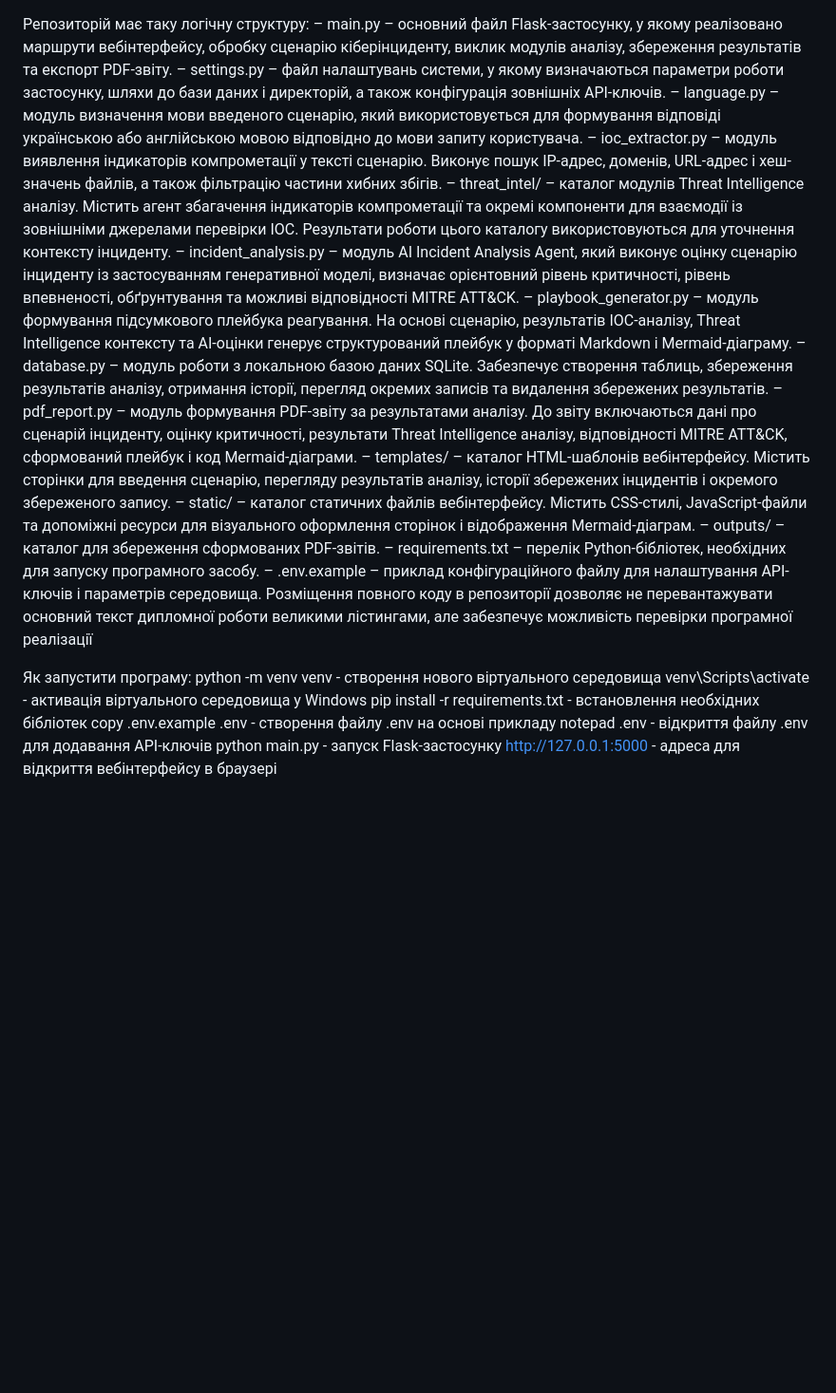
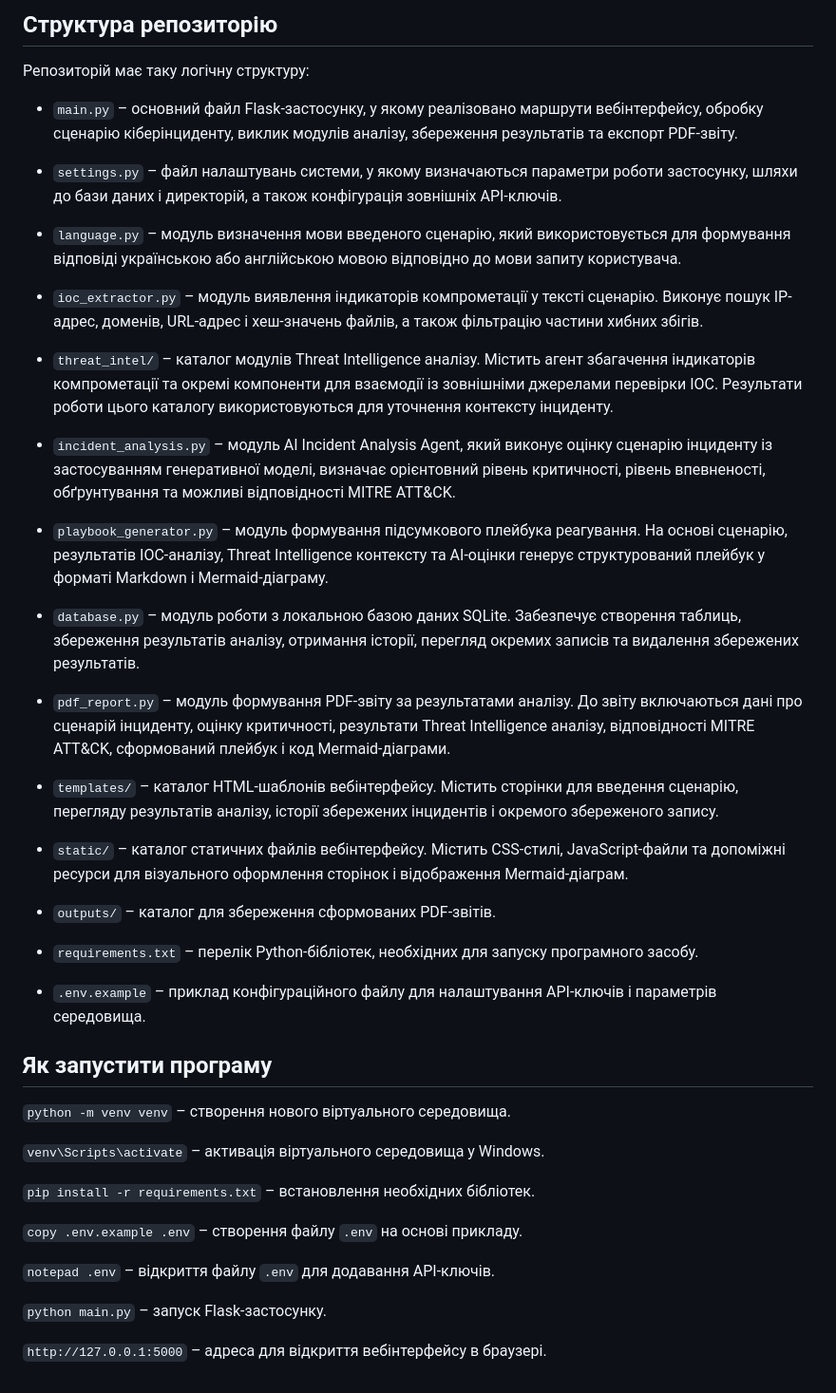
Before and after one commit to dangerArsenka/Playbook-Generator, a Markdown page: playbook_generator/README.md, the part around the change. Shown at 95% size. GitHub-like rendering; blank space fills up the shorter version.

```diff
--- a/playbook_generator/README.md
+++ b/playbook_generator/README.md
@@ -1,25 +1,47 @@
+## Структура репозиторію
+
 Репозиторій має таку логічну структуру:
-– main.py – основний файл Flask-застосунку, у якому реалізовано маршрути вебінтерфейсу, обробку сценарію кіберінциденту, виклик модулів аналізу, збереження результатів та експорт PDF-звіту.
-– settings.py – файл налаштувань системи, у якому визначаються параметри роботи застосунку, шляхи до бази даних і директорій, а також конфігурація зовнішніх API-ключів.
-– language.py – модуль визначення мови введеного сценарію, який використовується для формування відповіді українською або англійською мовою відповідно до мови запиту користувача.
-– ioc_extractor.py – модуль виявлення індикаторів компрометації у тексті сценарію. Виконує пошук IP-адрес, доменів, URL-адрес і хеш-значень файлів, а також фільтрацію частини хибних збігів.
-– threat_intel/ – каталог модулів Threat Intelligence аналізу. Містить агент збагачення індикаторів компрометації та окремі компоненти для взаємодії із зовнішніми джерелами перевірки IOC. Результати роботи цього каталогу використовуються для уточнення контексту інциденту.
-– incident_analysis.py – модуль AI Incident Analysis Agent, який виконує оцінку сценарію інциденту із застосуванням генеративної моделі, визначає орієнтовний рівень критичності, рівень впевненості, обґрунтування та можливі відповідності MITRE ATT&CK.
-– playbook_generator.py – модуль формування підсумкового плейбука реагування. На основі сценарію, результатів IOC-аналізу, Threat Intelligence контексту та AI-оцінки генерує структурований плейбук у форматі Markdown і Mermaid-діаграму.
-– database.py – модуль роботи з локальною базою даних SQLite. Забезпечує створення таблиць, збереження результатів аналізу, отримання історії, перегляд окремих записів та видалення збережених результатів.
-– pdf_report.py – модуль формування PDF-звіту за результатами аналізу. До звіту включаються дані про сценарій інциденту, оцінку критичності, результати Threat Intelligence аналізу, відповідності MITRE ATT&CK, сформований плейбук і код Mermaid-діаграми.
-– templates/ – каталог HTML-шаблонів вебінтерфейсу. Містить сторінки для введення сценарію, перегляду результатів аналізу, історії збережених інцидентів і окремого збереженого запису.
-– static/ – каталог статичних файлів вебінтерфейсу. Містить CSS-стилі, JavaScript-файли та допоміжні ресурси для візуального оформлення сторінок і відображення Mermaid-діаграм.
-– outputs/ – каталог для збереження сформованих PDF-звітів.
-– requirements.txt – перелік Python-бібліотек, необхідних для запуску програмного засобу.
-– .env.example – приклад конфігураційного файлу для налаштування API-ключів і параметрів середовища.
-Розміщення повного коду в репозиторії дозволяє не перевантажувати основний текст дипломної роботи великими лістингами, але забезпечує можливість перевірки програмної реалізації
 
-Як запустити програму:
-python -m venv venv - створення нового віртуального середовища
-venv\Scripts\activate - активація віртуального середовища у Windows
-pip install -r requirements.txt - встановлення необхідних бібліотек
-copy .env.example .env - створення файлу .env на основі прикладу
-notepad .env - відкриття файлу .env для додавання API-ключів
-python main.py - запуск Flask-застосунку
-http://127.0.0.1:5000 - адреса для відкриття вебінтерфейсу в браузері
+- `main.py` – основний файл Flask-застосунку, у якому реалізовано маршрути вебінтерфейсу, обробку сценарію кіберінциденту, виклик модулів аналізу, збереження результатів та експорт PDF-звіту.
+
+- `settings.py` – файл налаштувань системи, у якому визначаються параметри роботи застосунку, шляхи до бази даних і директорій, а також конфігурація зовнішніх API-ключів.
+
+- `language.py` – модуль визначення мови введеного сценарію, який використовується для формування відповіді українською або англійською мовою відповідно до мови запиту користувача.
+
+- `ioc_extractor.py` – модуль виявлення індикаторів компрометації у тексті сценарію. Виконує пошук IP-адрес, доменів, URL-адрес і хеш-значень файлів, а також фільтрацію частини хибних збігів.
+
+- `threat_intel/` – каталог модулів Threat Intelligence аналізу. Містить агент збагачення індикаторів компрометації та окремі компоненти для взаємодії із зовнішніми джерелами перевірки IOC. Результати роботи цього каталогу використовуються для уточнення контексту інциденту.
+
+- `incident_analysis.py` – модуль AI Incident Analysis Agent, який виконує оцінку сценарію інциденту із застосуванням генеративної моделі, визначає орієнтовний рівень критичності, рівень впевненості, обґрунтування та можливі відповідності MITRE ATT&CK.
+
+- `playbook_generator.py` – модуль формування підсумкового плейбука реагування. На основі сценарію, результатів IOC-аналізу, Threat Intelligence контексту та AI-оцінки генерує структурований плейбук у форматі Markdown і Mermaid-діаграму.
+
+- `database.py` – модуль роботи з локальною базою даних SQLite. Забезпечує створення таблиць, збереження результатів аналізу, отримання історії, перегляд окремих записів та видалення збережених результатів.
+
+- `pdf_report.py` – модуль формування PDF-звіту за результатами аналізу. До звіту включаються дані про сценарій інциденту, оцінку критичності, результати Threat Intelligence аналізу, відповідності MITRE ATT&CK, сформований плейбук і код Mermaid-діаграми.
+
+- `templates/` – каталог HTML-шаблонів вебінтерфейсу. Містить сторінки для введення сценарію, перегляду результатів аналізу, історії збережених інцидентів і окремого збереженого запису.
+
+- `static/` – каталог статичних файлів вебінтерфейсу. Містить CSS-стилі, JavaScript-файли та допоміжні ресурси для візуального оформлення сторінок і відображення Mermaid-діаграм.
+
+- `outputs/` – каталог для збереження сформованих PDF-звітів.
+
+- `requirements.txt` – перелік Python-бібліотек, необхідних для запуску програмного засобу.
+
+- `.env.example` – приклад конфігураційного файлу для налаштування API-ключів і параметрів середовища.
+
+## Як запустити програму
+
+`python -m venv venv` – створення нового віртуального середовища.
+
+`venv\Scripts\activate` – активація віртуального середовища у Windows.
+
+`pip install -r requirements.txt` – встановлення необхідних бібліотек.
+
+`copy .env.example .env` – створення файлу `.env` на основі прикладу.
+
+`notepad .env` – відкриття файлу `.env` для додавання API-ключів.
+
+`python main.py` – запуск Flask-застосунку.
+
+`http://127.0.0.1:5000` – адреса для відкриття вебінтерфейсу в браузері.
```
